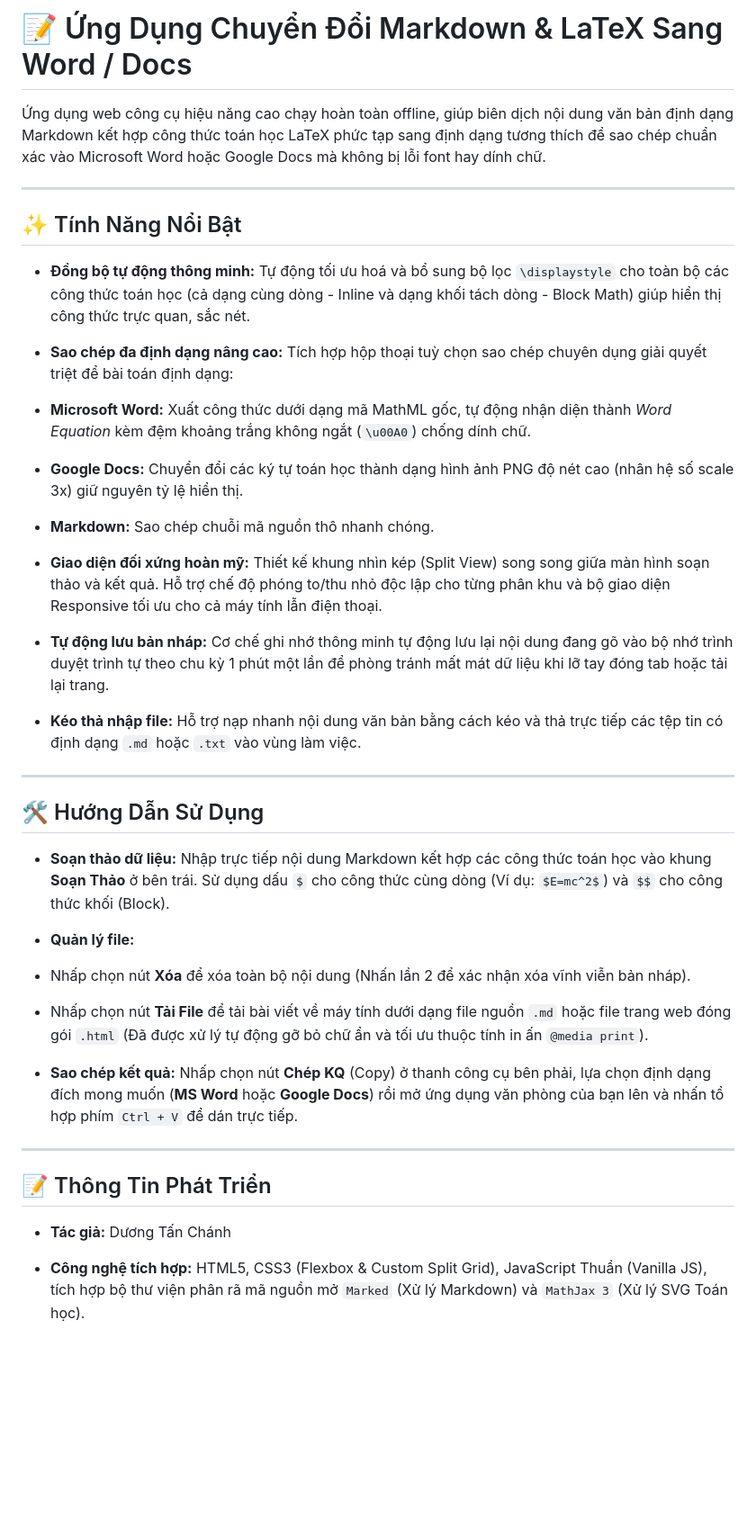
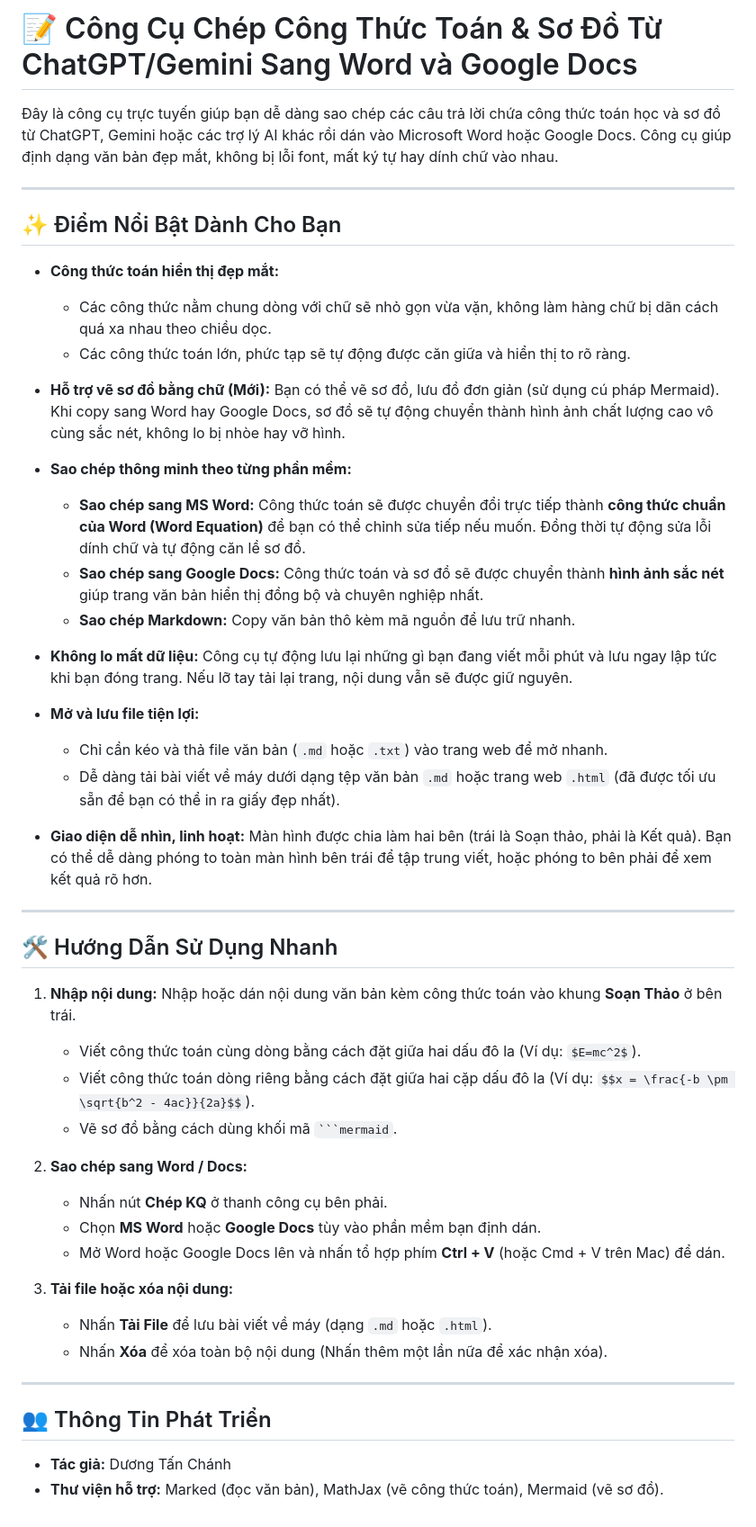
Before and after one commit to tanchanh/markdown-latex-to-doc, a Markdown page: README.md, the part around the change. Shown at 90% size. Drawn GitHub-style; blank space fills up the shorter version.

````diff
--- a/README.md
+++ b/README.md
@@ -1,44 +1,51 @@
-# 📝 Ứng Dụng Chuyển Đổi Markdown & LaTeX Sang Word / Docs
+# 📝 Công Cụ Chép Công Thức Toán & Sơ Đồ Từ ChatGPT/Gemini Sang Word và Google Docs
 
-Ứng dụng web công cụ hiệu năng cao chạy hoàn toàn offline, giúp biên dịch nội dung văn bản định dạng Markdown kết hợp công thức toán học LaTeX phức tạp sang định dạng tương thích để sao chép chuẩn xác vào Microsoft Word hoặc Google Docs mà không bị lỗi font hay dính chữ.
+Đây là công cụ trực tuyến giúp bạn dễ dàng sao chép các câu trả lời chứa công thức toán học và sơ đồ từ ChatGPT, Gemini hoặc các trợ lý AI khác rồi dán vào Microsoft Word hoặc Google Docs. Công cụ giúp định dạng văn bản đẹp mắt, không bị lỗi font, mất ký tự hay dính chữ vào nhau.
 
 ---
 
-## ✨ Tính Năng Nổi Bật
+## ✨ Điểm Nổi Bật Dành Cho Bạn
 
-* **Đồng bộ tự động thông minh:** Tự động tối ưu hoá và bổ sung bộ lọc `\displaystyle` cho toàn bộ các công thức toán học (cả dạng cùng dòng - Inline và dạng khối tách dòng - Block Math) giúp hiển thị công thức trực quan, sắc nét.
+* **Công thức toán hiển thị đẹp mắt:**
+  * Các công thức nằm chung dòng với chữ sẽ nhỏ gọn vừa vặn, không làm hàng chữ bị dãn cách quá xa nhau theo chiều dọc.
+  * Các công thức toán lớn, phức tạp sẽ tự động được căn giữa và hiển thị to rõ ràng.
 
-* **Sao chép đa định dạng nâng cao:** Tích hợp hộp thoại tuỳ chọn sao chép chuyên dụng giải quyết triệt để bài toán định dạng:
+* **Hỗ trợ vẽ sơ đồ bằng chữ (Mới):** Bạn có thể vẽ sơ đồ, lưu đồ đơn giản (sử dụng cú pháp Mermaid). Khi copy sang Word hay Google Docs, sơ đồ sẽ tự động chuyển thành hình ảnh chất lượng cao vô cùng sắc nét, không lo bị nhòe hay vỡ hình.
 
-* **Microsoft Word:** Xuất công thức dưới dạng mã MathML gốc, tự động nhận diện thành *Word Equation* kèm đệm khoảng trắng không ngắt (`\u00A0`) chống dính chữ.
+* **Sao chép thông minh theo từng phần mềm:**
+  * **Sao chép sang MS Word:** Công thức toán sẽ được chuyển đổi trực tiếp thành **công thức chuẩn của Word (Word Equation)** để bạn có thể chỉnh sửa tiếp nếu muốn. Đồng thời tự động sửa lỗi dính chữ và tự động căn lề sơ đồ.
+  * **Sao chép sang Google Docs:** Công thức toán và sơ đồ sẽ được chuyển thành **hình ảnh sắc nét** giúp trang văn bản hiển thị đồng bộ và chuyên nghiệp nhất.
+  * **Sao chép Markdown:** Copy văn bản thô kèm mã nguồn để lưu trữ nhanh.
 
-* **Google Docs:** Chuyển đổi các ký tự toán học thành dạng hình ảnh PNG độ nét cao (nhân hệ số scale 3x) giữ nguyên tỷ lệ hiển thị.
+* **Không lo mất dữ liệu:** Công cụ tự động lưu lại những gì bạn đang viết mỗi phút và lưu ngay lập tức khi bạn đóng trang. Nếu lỡ tay tải lại trang, nội dung vẫn sẽ được giữ nguyên.
 
-* **Markdown:** Sao chép chuỗi mã nguồn thô nhanh chóng.
+* **Mở và lưu file tiện lợi:**
+  * Chỉ cần kéo và thả file văn bản (`.md` hoặc `.txt`) vào trang web để mở nhanh.
+  * Dễ dàng tải bài viết về máy dưới dạng tệp văn bản `.md` hoặc trang web `.html` (đã được tối ưu sẵn để bạn có thể in ra giấy đẹp nhất).
 
-* **Giao diện đối xứng hoàn mỹ:** Thiết kế khung nhìn kép (Split View) song song giữa màn hình soạn thảo và kết quả. Hỗ trợ chế độ phóng to/thu nhỏ độc lập cho từng phân khu và bộ giao diện Responsive tối ưu cho cả máy tính lẫn điện thoại.
-
-* **Tự động lưu bản nháp:** Cơ chế ghi nhớ thông minh tự động lưu lại nội dung đang gõ vào bộ nhớ trình duyệt trình tự theo chu kỳ 1 phút một lần để phòng tránh mất mát dữ liệu khi lỡ tay đóng tab hoặc tải lại trang.
-
-* **Kéo thả nhập file:** Hỗ trợ nạp nhanh nội dung văn bản bằng cách kéo và thả trực tiếp các tệp tin có định dạng `.md` hoặc `.txt` vào vùng làm việc.
+* **Giao diện dễ nhìn, linh hoạt:** Màn hình được chia làm hai bên (trái là Soạn thảo, phải là Kết quả). Bạn có thể dễ dàng phóng to toàn màn hình bên trái để tập trung viết, hoặc phóng to bên phải để xem kết quả rõ hơn.
 
 ---
 
-## 🛠️ Hướng Dẫn Sử Dụng
+## 🛠️ Hướng Dẫn Sử Dụng Nhanh
 
-* **Soạn thảo dữ liệu:** Nhập trực tiếp nội dung Markdown kết hợp các công thức toán học vào khung **Soạn Thảo** ở bên trái. Sử dụng dấu `$` cho công thức cùng dòng (Ví dụ: `$E=mc^2$`) và `$$` cho công thức khối (Block).
+1. **Nhập nội dung:** Nhập hoặc dán nội dung văn bản kèm công thức toán vào khung **Soạn Thảo** ở bên trái.
+   * Viết công thức toán cùng dòng bằng cách đặt giữa hai dấu đô la (Ví dụ: `$E=mc^2$`).
+   * Viết công thức toán dòng riêng bằng cách đặt giữa hai cặp dấu đô la (Ví dụ: `$$x = \frac{-b \pm \sqrt{b^2 - 4ac}}{2a}$$`).
+   * Vẽ sơ đồ bằng cách dùng khối mã ` ```mermaid `.
 
-* **Quản lý file:**
-* Nhấp chọn nút **Xóa** để xóa toàn bộ nội dung (Nhấn lần 2 để xác nhận xóa vĩnh viễn bản nháp).
+2. **Sao chép sang Word / Docs:**
+   * Nhấn nút **Chép KQ** ở thanh công cụ bên phải.
+   * Chọn **MS Word** hoặc **Google Docs** tùy vào phần mềm bạn định dán.
+   * Mở Word hoặc Google Docs lên và nhấn tổ hợp phím **Ctrl + V** (hoặc Cmd + V trên Mac) để dán.
 
-* Nhấp chọn nút **Tải File** để tải bài viết về máy tính dưới dạng file nguồn `.md` hoặc file trang web đóng gói `.html` (Đã được xử lý tự động gỡ bỏ chữ ẩn và tối ưu thuộc tính in ấn `@media print`).
-
-* **Sao chép kết quả:** Nhấp chọn nút **Chép KQ** (Copy) ở thanh công cụ bên phải, lựa chọn định dạng đích mong muốn (**MS Word** hoặc **Google Docs**) rồi mở ứng dụng văn phòng của bạn lên và nhấn tổ hợp phím `Ctrl + V` để dán trực tiếp.
+3. **Tải file hoặc xóa nội dung:**
+   * Nhấn **Tải File** để lưu bài viết về máy (dạng `.md` hoặc `.html`).
+   * Nhấn **Xóa** để xóa toàn bộ nội dung (Nhấn thêm một lần nữa để xác nhận xóa).
 
 ---
 
-## 📝 Thông Tin Phát Triển
+## 👥 Thông Tin Phát Triển
 
 * **Tác giả:** Dương Tấn Chánh
-
-* **Công nghệ tích hợp:** HTML5, CSS3 (Flexbox & Custom Split Grid), JavaScript Thuần (Vanilla JS), tích hợp bộ thư viện phân rã mã nguồn mở `Marked` (Xử lý Markdown) và `MathJax 3` (Xử lý SVG Toán học).
+* **Thư viện hỗ trợ:** Marked (đọc văn bản), MathJax (vẽ công thức toán), Mermaid (vẽ sơ đồ).
````
